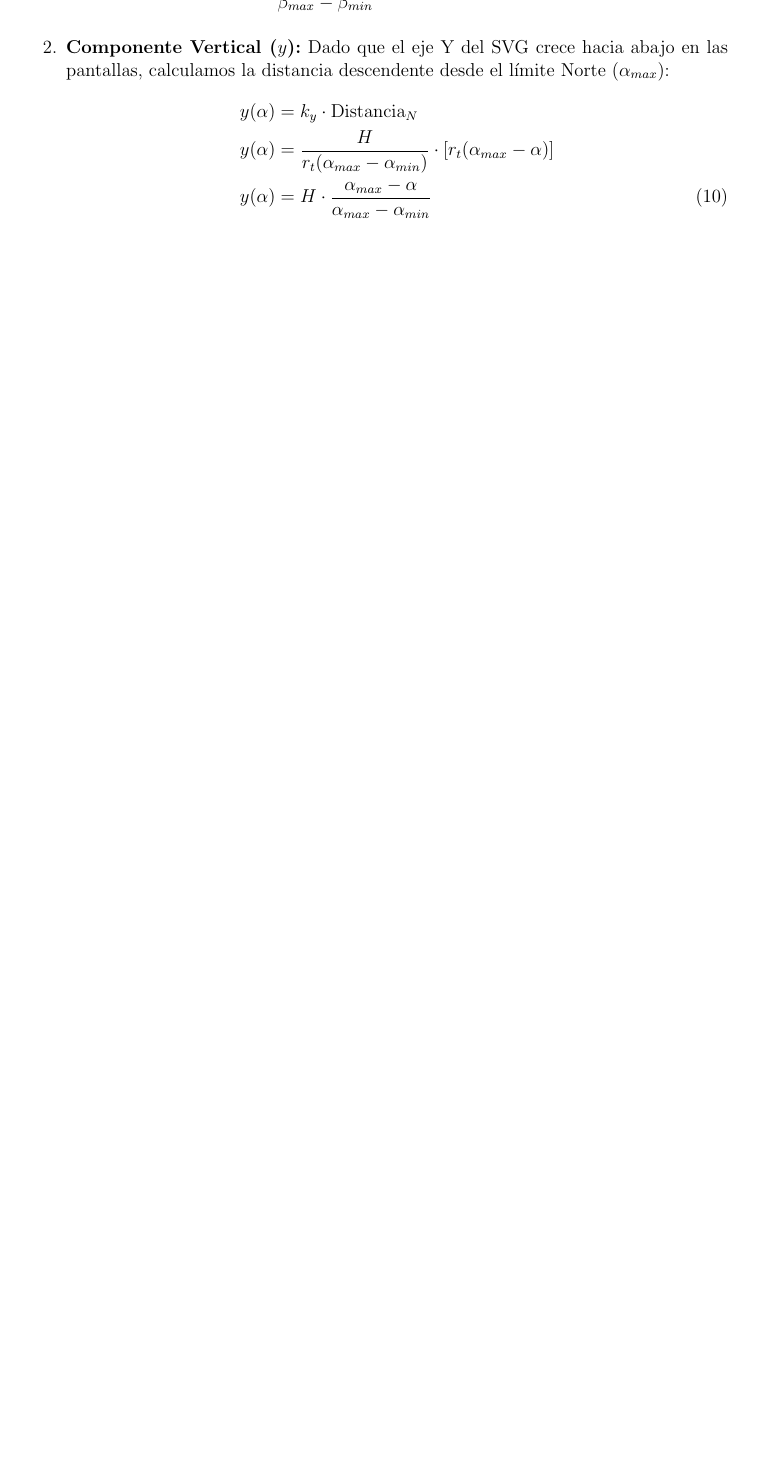
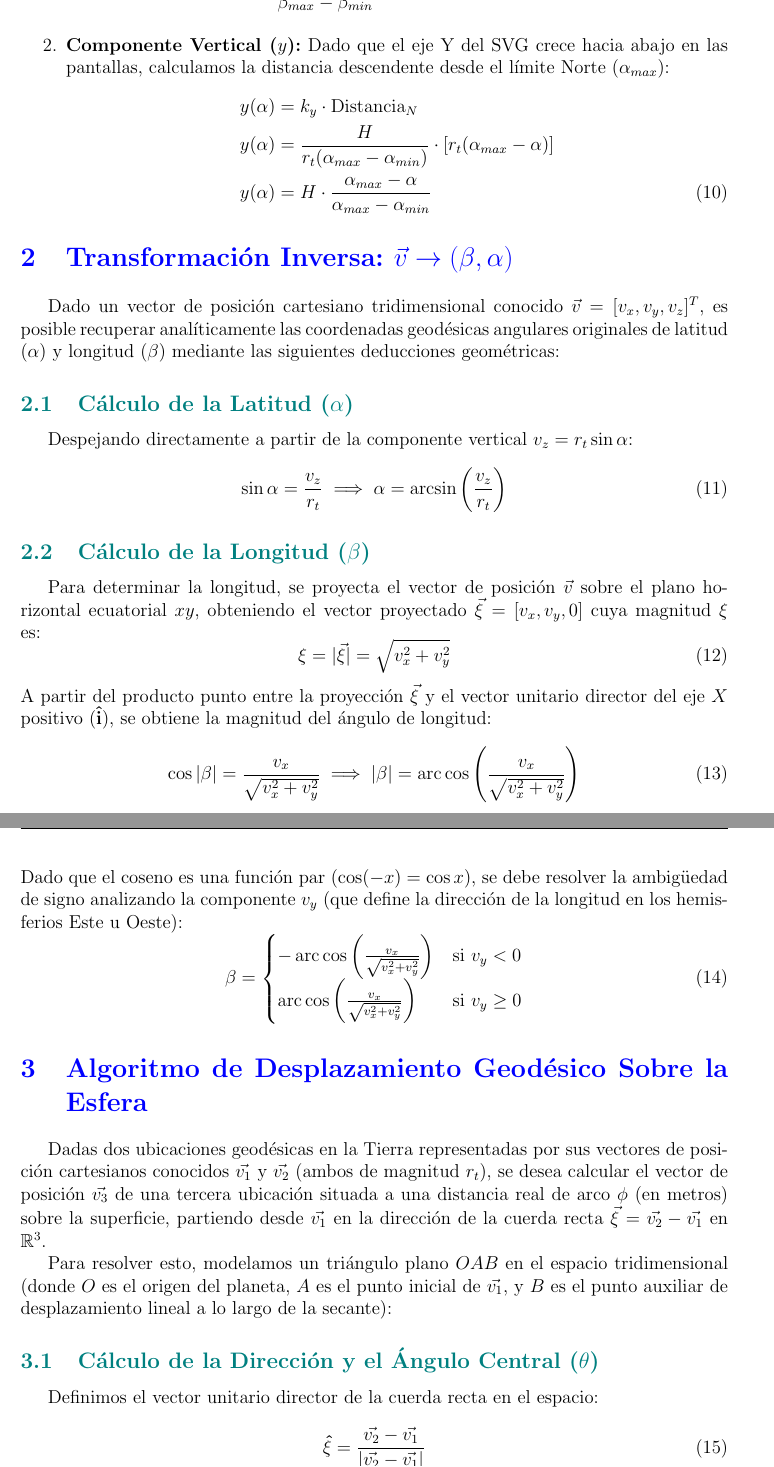
Before and after one commit to Edgarsc0/proyecto_computer_graphics, a LaTeX document (documentacion.tex): part of page 3 of 3 before the commit and two parts of pages 3 and 4 of 5 after it, the two joined at a grey line, cut so that both start at the same text, the shorter picture padded with empty space. Compiled offline with pdfLaTeX.

Commit message:
docs: add ECEF inverse transformation and geodetic displacement algorithms to cartographic spec

```diff
--- a/documentacion.tex
+++ b/documentacion.tex
@@ -114,3 +114,38 @@ Al mapear las distancias a las proporciones de píxeles del lienzo SVG ($W,H$),
     \end{align}
 \end{enumerate}
 
+\section{Transformación Inversa: $\vec{v} \to (\beta, \alpha)$}
+
+Dado un vector de posición cartesiano tridimensional conocido $\vec{v} = [v_x, v_y, v_z]^T$, es posible recuperar analíticamente las coordenadas geodésicas angulares originales de latitud ($\alpha$) y longitud ($\beta$) mediante las siguientes deducciones geométricas:
+
+\subsection{Cálculo de la Latitud ($\alpha$)}
+Despejando directamente a partir de la componente vertical $v_z = r_t \sin \alpha$:
+\begin{equation}
+    \sin \alpha = \frac{v_z}{r_t} \implies \alpha = \arcsin \left( \frac{v_z}{r_t} \right)
+\end{equation}
+
+\subsection{Cálculo de la Longitud ($\beta$)}
+Para determinar la longitud, se proyecta el vector de posición $\vec{v}$ sobre el plano horizontal ecuatorial $xy$, obteniendo el vector proyectado $\vec{\xi} = [v_x, v_y, 0]$ cuya magnitud $\xi$ es:
+\begin{equation}
+    \xi = |\vec{\xi}| = \sqrt{v_x^2 + v_y^2}
+\end{equation}
+A partir del producto punto entre la proyección $\vec{\xi}$ y el vector unitario director del eje $X$ positivo ($\mathbf{\hat{i}}$), se obtiene la magnitud del ángulo de longitud:
+\begin{equation}
+    \cos|\beta| = \frac{v_x}{\sqrt{v_x^2 + v_y^2}} \implies |\beta| = \arccos \left( \frac{v_x}{\sqrt{v_x^2 + v_y^2}} \right)
+\end{equation}
+Dado que el coseno es una función par ($\cos(-x) = \cos x$), se debe resolver la ambigüedad de signo analizando la componente $v_y$ (que define la dirección de la longitud en los hemisferios Este u Oeste):
+\begin{equation}
+    \beta = \begin{cases} -\arccos \left( \frac{v_x}{\sqrt{v_x^2 + v_y^2}} \right) & \text{si } v_y < 0 \\ \arccos \left( \frac{v_x}{\sqrt{v_x^2 + v_y^2}} \right) & \text{si } v_y \ge 0 \end{cases}
+\end{equation}
+
+\section{Algoritmo de Desplazamiento Geodésico Sobre la Esfera}
+
+Dadas dos ubicaciones geodésicas en la Tierra representadas por sus vectores de posición cartesianos conocidos $\vec{v_1}$ y $\vec{v_2}$ (ambos de magnitud $r_t$), se desea calcular el vector de posición $\vec{v_3}$ de una tercera ubicación situada a una distancia real de arco $\phi$ (en metros) sobre la superficie, partiendo desde $\vec{v_1}$ en la dirección de la cuerda recta $\vec{\xi} = \vec{v_2} - \vec{v_1}$ en $\mathbb{R}^3$.
+
+Para resolver esto, modelamos un triángulo plano $OAB$ en el espacio tridimensional (donde $O$ es el origen del planeta, $A$ es el punto inicial de $\vec{v_1}$, y $B$ es el punto auxiliar de desplazamiento lineal a lo largo de la secante):
+
+\subsection{Cálculo de la Dirección y el Ángulo Central ($\theta$)}
+Definimos el vector unitario director de la cuerda recta en el espacio:
+\begin{equation}
+    \mathbf{\hat{\xi}} = \frac{\vec{v_2} - \vec{v_1}}{|\vec{v_2} - \vec{v_1}|}
+\end{equation}
@@ -116,0 +169,3 @@ Al mapear las distancias a las proporciones de píxeles del lienzo SVG ($W,H$),
+        \sigma &= 180^\circ - \gamma_1 - \theta \nonumber \\
+        \sigma &= \arccos \left( \frac{\vec{v_1} \cdot \vec{\xi}}{r_t |\vec{\xi}|} \right) - \theta
+    \end{align}
```
Also changed, not shown: documentacion.pdf, documentacion.tex (37 more changed lines).
